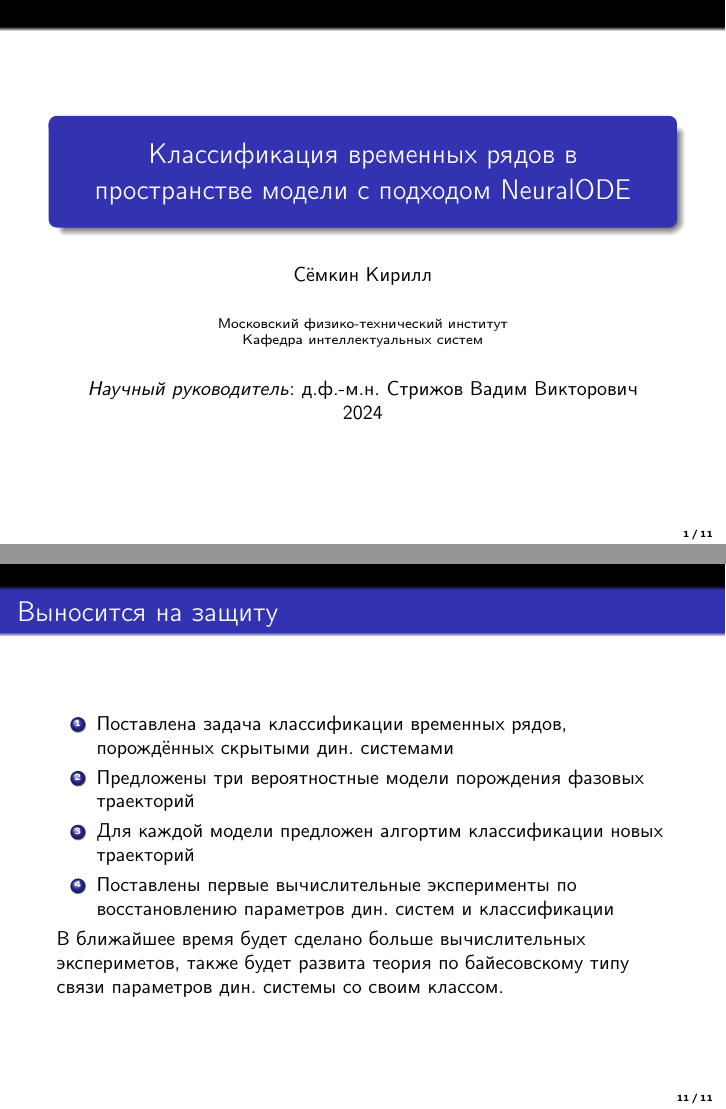
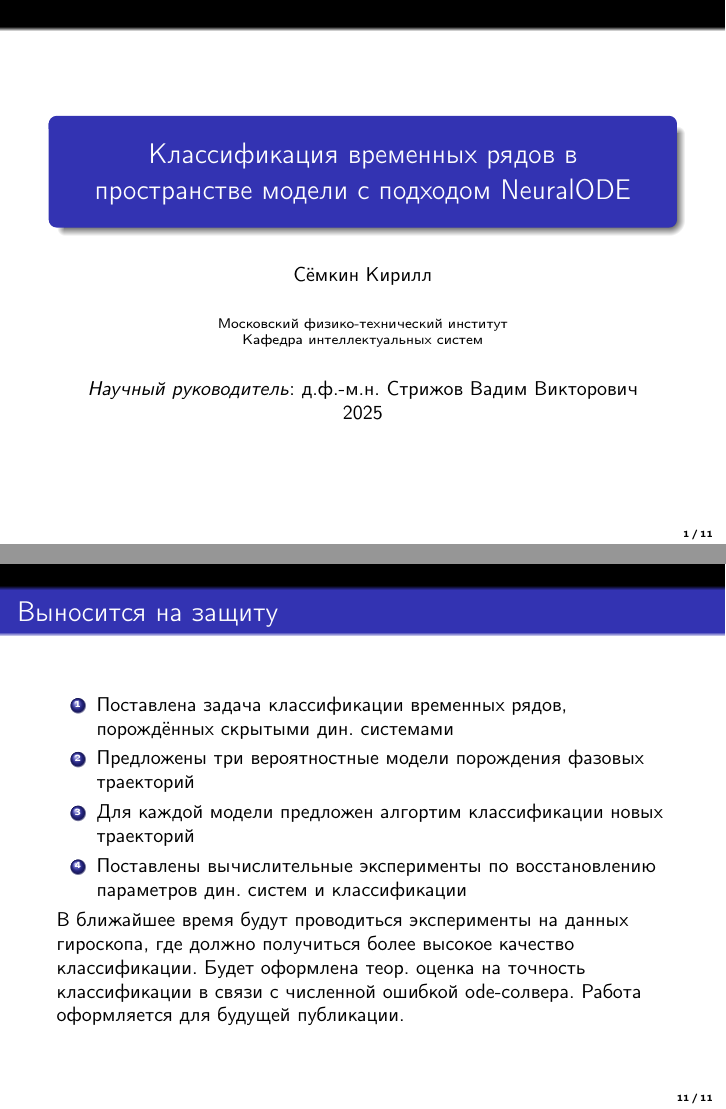
Before and after one commit to intsystems/n_ode, LaTeX slides (slides/neural_ode_Semkin_slides.tex): pages 1 and 11 of 11, joined at a grey line. Compiled offline with pdfLaTeX.

Commit message:
Edited slides

```diff
--- a/slides/neural_ode_Semkin_slides.tex
+++ b/slides/neural_ode_Semkin_slides.tex
@@ -22,7 +22,7 @@
 
 \institute[MIPT]{Московский физико-технический институт \\ Кафедра интеллектуальных систем}
 
-\date[2024]{\textit{Научный руководитель}: д.ф.-м.н. Стрижов Вадим Викторович \\ 2024}
+\date[2025]{\textit{Научный руководитель}: д.ф.-м.н. Стрижов Вадим Викторович \\ 2025}
 
 \begin{document}
 
@@ -223,10 +223,10 @@
 			\item Поставлена задача классификации временных рядов, порождённых скрытыми дин. системами
 			\item Предложены три вероятностные модели порождения фазовых траекторий
 			\item Для каждой модели предложен алгортим классификации новых траекторий
-			\item Поставлены первые вычислительные эксперименты по восстановлению параметров дин. систем и классификации
+			\item Поставлены вычислительные эксперименты по восстановлению параметров дин. систем и классификации
 		\end{enumerate}
 
-		В ближайшее время будет сделано больше вычислительных экспериметов, также будет развита теория по байесовскому типу связи параметров дин. системы со своим классом.
+		В ближайшее время будут проводиться эксперименты на данных гироскопа, где должно получиться более высокое качество классификации. Будет оформлена теор. оценка на точность классификации в связи с численной ошибкой  ode-солвера. Работа оформляется для будущей публикации.
 
 	\end{frame}
 
```
Also changed, not shown: slides/neural_ode_Semkin_slides.pdf.
